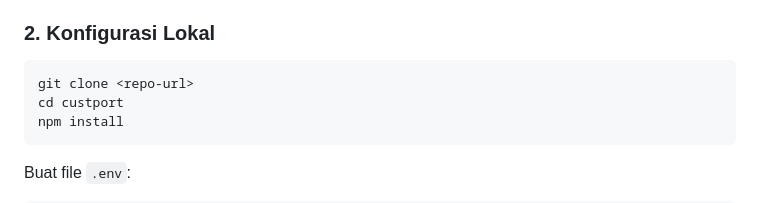
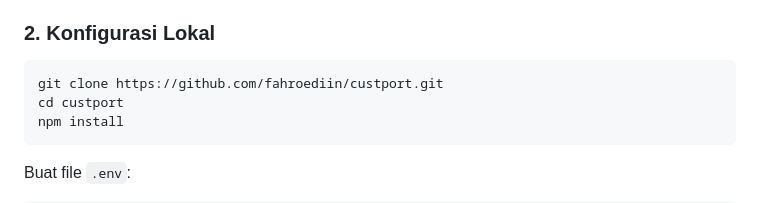
Before and after one commit to fahroediin/custport, a Markdown page: README.md, the part around the change. Drawn GitHub-style.

````diff
--- a/README.md
+++ b/README.md
@@ -26,7 +26,7 @@ Owner mengatur semua konten dan tema melalui Supabase Dashboard — pengunjung h
 ### 2. Konfigurasi Lokal
 
 ```bash
-git clone <repo-url>
+git clone https://github.com/fahroediin/custport.git
 cd custport
 npm install
 ```
````
